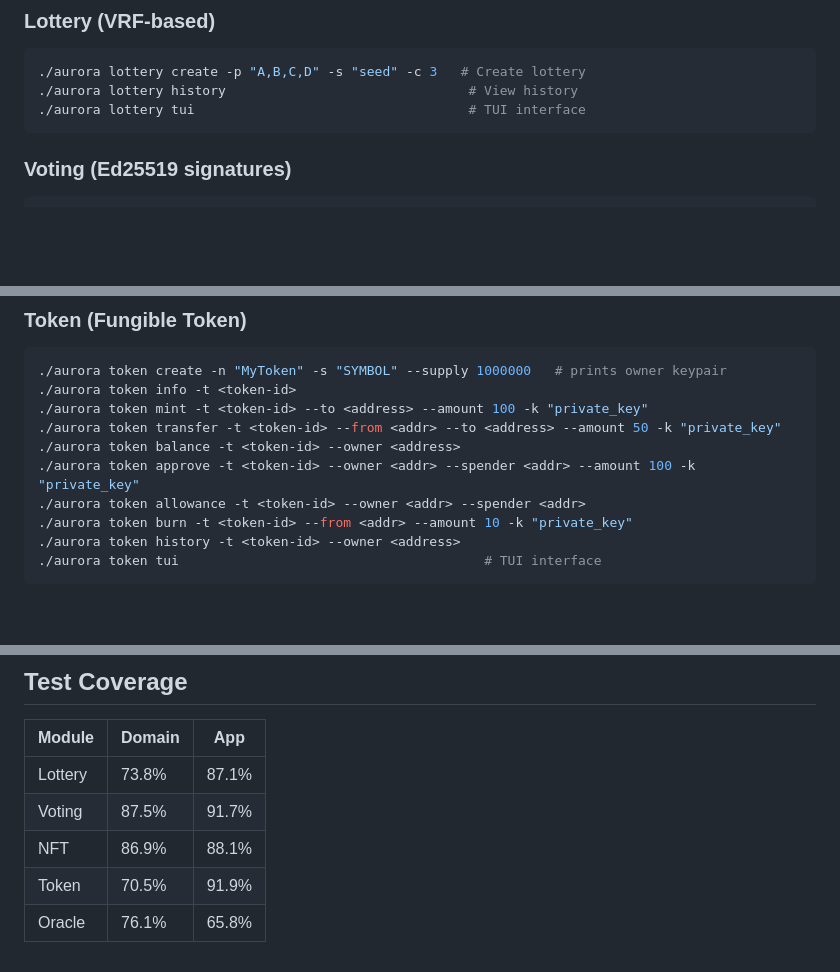
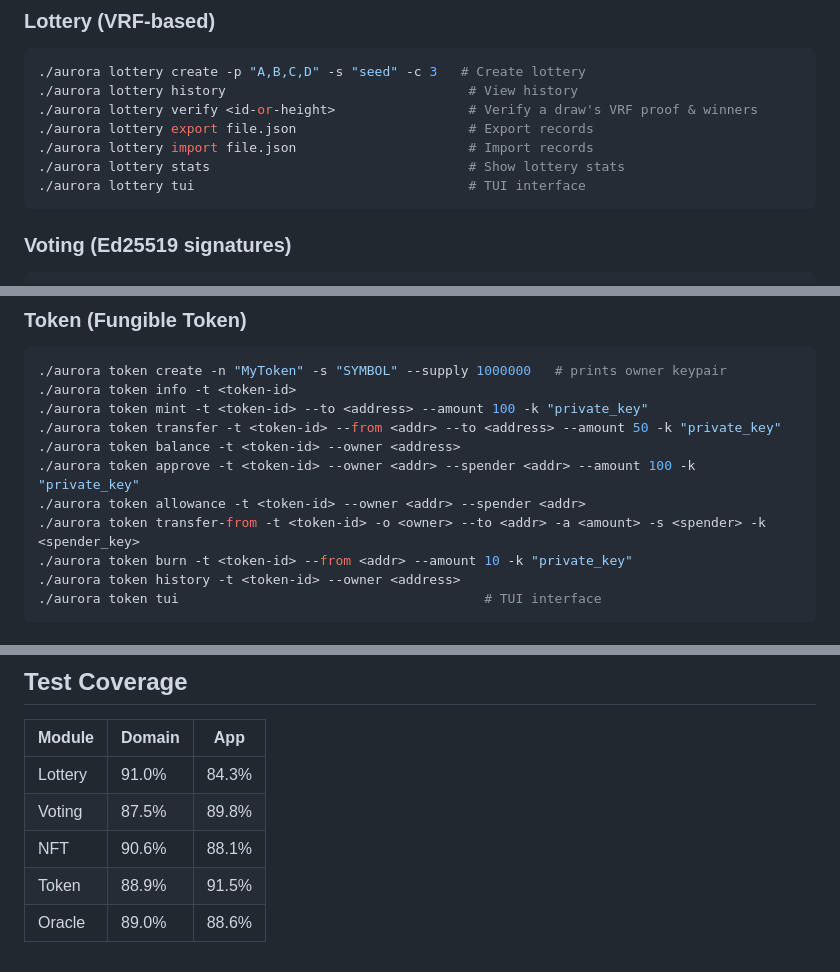
Before and after one commit to pplmx/aurora, a Markdown page: AGENTS.md, 3 parts joined by grey strips. Rendered like a GitHub page; blank space fills up the shorter version.

Commit message:
docs(agents): sync module commands (lottery verify/export/import/stats, token transfer-from) and refresh coverage table (TASK-062, ISS-054); close v1.50

````diff
--- a/AGENTS.md
+++ b/AGENTS.md
@@ -69,6 +69,10 @@ just stop         # Stop containers: docker compose down
 ```bash
 ./aurora lottery create -p "A,B,C,D" -s "seed" -c 3   # Create lottery
 ./aurora lottery history                               # View history
+./aurora lottery verify <id-or-height>                 # Verify a draw's VRF proof & winners
+./aurora lottery export file.json                      # Export records
+./aurora lottery import file.json                      # Import records
+./aurora lottery stats                                 # Show lottery stats
 ./aurora lottery tui                                   # TUI interface
 ```
 
@@ -108,6 +112,7 @@ just stop         # Stop containers: docker compose down
 ./aurora token balance -t <token-id> --owner <address>
 ./aurora token approve -t <token-id> --owner <addr> --spender <addr> --amount 100 -k "private_key"
 ./aurora token allowance -t <token-id> --owner <addr> --spender <addr>
+./aurora token transfer-from -t <token-id> -o <owner> --to <addr> -a <amount> -s <spender> -k <spender_key>
 ./aurora token burn -t <token-id> --from <addr> --amount 10 -k "private_key"
 ./aurora token history -t <token-id> --owner <address>
 ./aurora token tui                                       # TUI interface
@@ -140,8 +145,8 @@ go test ./... -cover               # With coverage
 
 | Module  | Domain | App   |
 | ------- | ------ | ----- |
-| Lottery | 73.8%  | 87.1% |
-| Voting  | 87.5%  | 91.7% |
-| NFT     | 86.9%  | 88.1% |
-| Token   | 70.5%  | 91.9% |
-| Oracle  | 76.1%  | 65.8% |
+| Lottery | 91.0%  | 84.3% |
+| Voting  | 87.5%  | 89.8% |
+| NFT     | 90.6%  | 88.1% |
+| Token   | 88.9%  | 91.5% |
+| Oracle  | 89.0%  | 88.6% |
````
